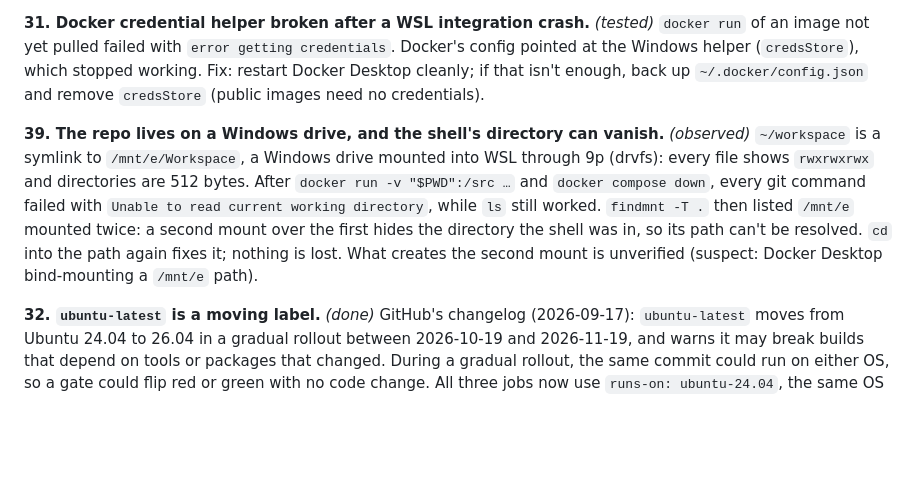
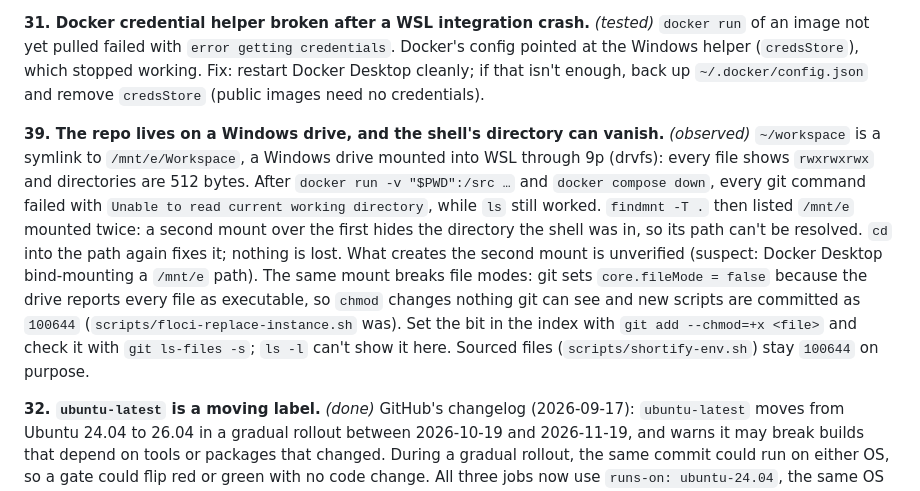
Before and after one commit to gustavosaviano/shortify, a Markdown page: docs/edge-cases.md, the part around the change. GitHub-like rendering; blank space fills up the shorter version.

Commit message:
scripts: make floci-replace-instance.sh executable (edge case #39) (#18)

```diff
--- a/docs/edge-cases.md
+++ b/docs/edge-cases.md
@@ -158,7 +158,7 @@ WSL on Ubuntu 26.04 ships Python 3.14; the project targets 3.12 everywhere else
 `docker run` of an image not yet pulled failed with `error getting credentials`. Docker's config pointed at the Windows helper (`credsStore`), which stopped working. Fix: restart Docker Desktop cleanly; if that isn't enough, back up `~/.docker/config.json` and remove `credsStore` (public images need no credentials).
 
 **39. The repo lives on a Windows drive, and the shell's directory can vanish.** *(observed)*
-`~/workspace` is a symlink to `/mnt/e/Workspace`, a Windows drive mounted into WSL through 9p (drvfs): every file shows `rwxrwxrwx` and directories are 512 bytes. After `docker run -v "$PWD":/src …` and `docker compose down`, every git command failed with `Unable to read current working directory`, while `ls` still worked. `findmnt -T .` then listed `/mnt/e` mounted twice: a second mount over the first hides the directory the shell was in, so its path can't be resolved. `cd` into the path again fixes it; nothing is lost. What creates the second mount is unverified (suspect: Docker Desktop bind-mounting a `/mnt/e` path).
+`~/workspace` is a symlink to `/mnt/e/Workspace`, a Windows drive mounted into WSL through 9p (drvfs): every file shows `rwxrwxrwx` and directories are 512 bytes. After `docker run -v "$PWD":/src …` and `docker compose down`, every git command failed with `Unable to read current working directory`, while `ls` still worked. `findmnt -T .` then listed `/mnt/e` mounted twice: a second mount over the first hides the directory the shell was in, so its path can't be resolved. `cd` into the path again fixes it; nothing is lost. What creates the second mount is unverified (suspect: Docker Desktop bind-mounting a `/mnt/e` path). The same mount breaks file modes: git sets `core.fileMode = false` because the drive reports every file as executable, so `chmod` changes nothing git can see and new scripts are committed as `100644` (`scripts/floci-replace-instance.sh` was). Set the bit in the index with `git add --chmod=+x <file>` and check it with `git ls-files -s`; `ls -l` can't show it here. Sourced files (`scripts/shortify-env.sh`) stay `100644` on purpose.
 
 **32. `ubuntu-latest` is a moving label.** *(done)*
 GitHub's changelog (2026-09-17): `ubuntu-latest` moves from Ubuntu 24.04 to 26.04 in a gradual rollout between 2026-10-19 and 2026-11-19, and warns it may break builds that depend on tools or packages that changed. During a gradual rollout, the same commit could run on either OS, so a gate could flip red or green with no code change. All three jobs now use `runs-on: ubuntu-24.04`, the same OS as the EC2 hosts. Moving to 26.04 will be a deliberate PR, tested on `ubuntu-26.04` first. Effect verified on PR #7 through the jobs API (`gh api repos/<owner>/<repo>/actions/runs/<id>/jobs --jq '.jobs[] | [.name, (.labels | join(","))]'`): all three jobs requested `ubuntu-24.04` and ran Ubuntu 24.04.5. The job log alone can't prove this: it shows the image (`ubuntu-24.04`) and the OS version, but not the requested label, and while `ubuntu-latest` still points at 24.04 both labels produce the same log.
```
